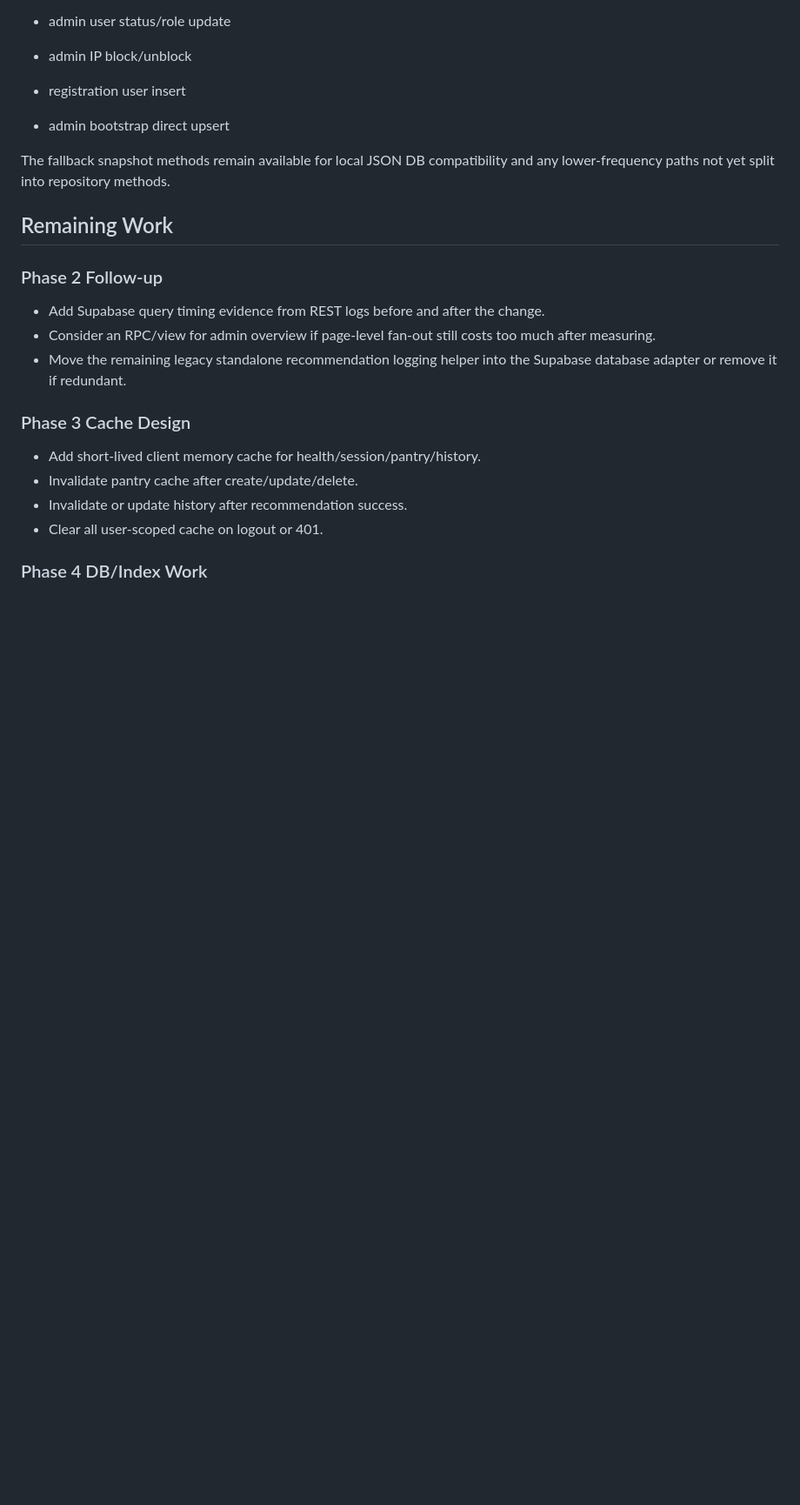
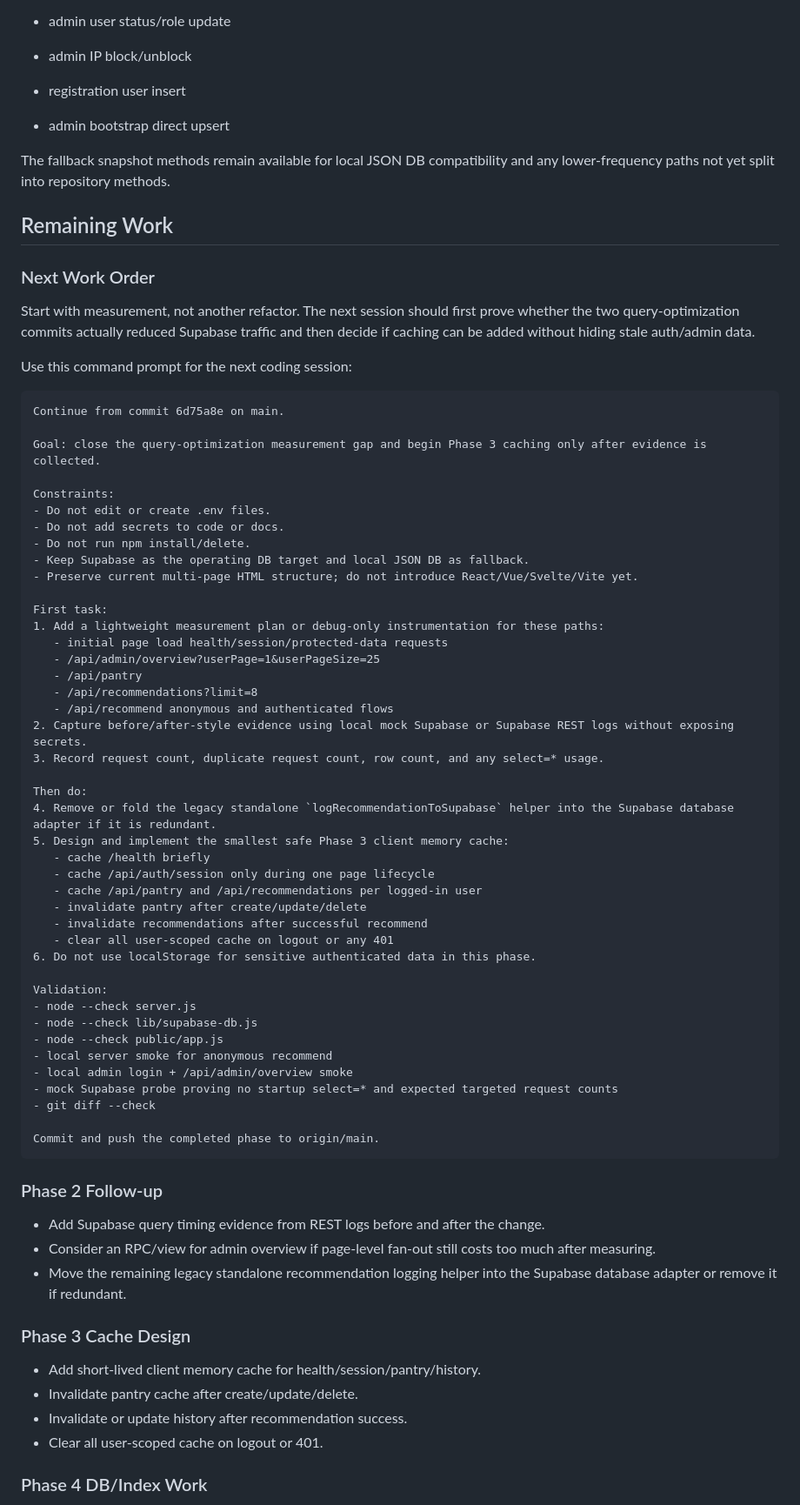
Before and after one commit to tnstory01-svg/naengteol-ai, a Markdown page: docs/db-query-optimization-plan.md, the part around the change. Shown at 87% size. GitHub-like rendering; blank space fills up the shorter version.

Commit message:
Document next optimization work order

````diff
--- a/docs/db-query-optimization-plan.md
+++ b/docs/db-query-optimization-plan.md
@@ -37,6 +37,57 @@ The query optimization passes add direct Supabase access methods for high-freque
 The fallback snapshot methods remain available for local JSON DB compatibility and any lower-frequency paths not yet split into repository methods.
 
 ## Remaining Work
+
+### Next Work Order
+
+Start with measurement, not another refactor. The next session should first prove whether the two query-optimization commits actually reduced Supabase traffic and then decide if caching can be added without hiding stale auth/admin data.
+
+Use this command prompt for the next coding session:
+
+```txt
+Continue from commit 6d75a8e on main.
+
+Goal: close the query-optimization measurement gap and begin Phase 3 caching only after evidence is collected.
+
+Constraints:
+- Do not edit or create .env files.
+- Do not add secrets to code or docs.
+- Do not run npm install/delete.
+- Keep Supabase as the operating DB target and local JSON DB as fallback.
+- Preserve current multi-page HTML structure; do not introduce React/Vue/Svelte/Vite yet.
+
+First task:
+1. Add a lightweight measurement plan or debug-only instrumentation for these paths:
+   - initial page load health/session/protected-data requests
+   - /api/admin/overview?userPage=1&userPageSize=25
+   - /api/pantry
+   - /api/recommendations?limit=8
+   - /api/recommend anonymous and authenticated flows
+2. Capture before/after-style evidence using local mock Supabase or Supabase REST logs without exposing secrets.
+3. Record request count, duplicate request count, row count, and any select=* usage.
+
+Then do:
+4. Remove or fold the legacy standalone `logRecommendationToSupabase` helper into the Supabase database adapter if it is redundant.
+5. Design and implement the smallest safe Phase 3 client memory cache:
+   - cache /health briefly
+   - cache /api/auth/session only during one page lifecycle
+   - cache /api/pantry and /api/recommendations per logged-in user
+   - invalidate pantry after create/update/delete
+   - invalidate recommendations after successful recommend
+   - clear all user-scoped cache on logout or any 401
+6. Do not use localStorage for sensitive authenticated data in this phase.
+
+Validation:
+- node --check server.js
+- node --check lib/supabase-db.js
+- node --check public/app.js
+- local server smoke for anonymous recommend
+- local admin login + /api/admin/overview smoke
+- mock Supabase probe proving no startup select=* and expected targeted request counts
+- git diff --check
+
+Commit and push the completed phase to origin/main.
+```
 
 ### Phase 2 Follow-up
 
````
